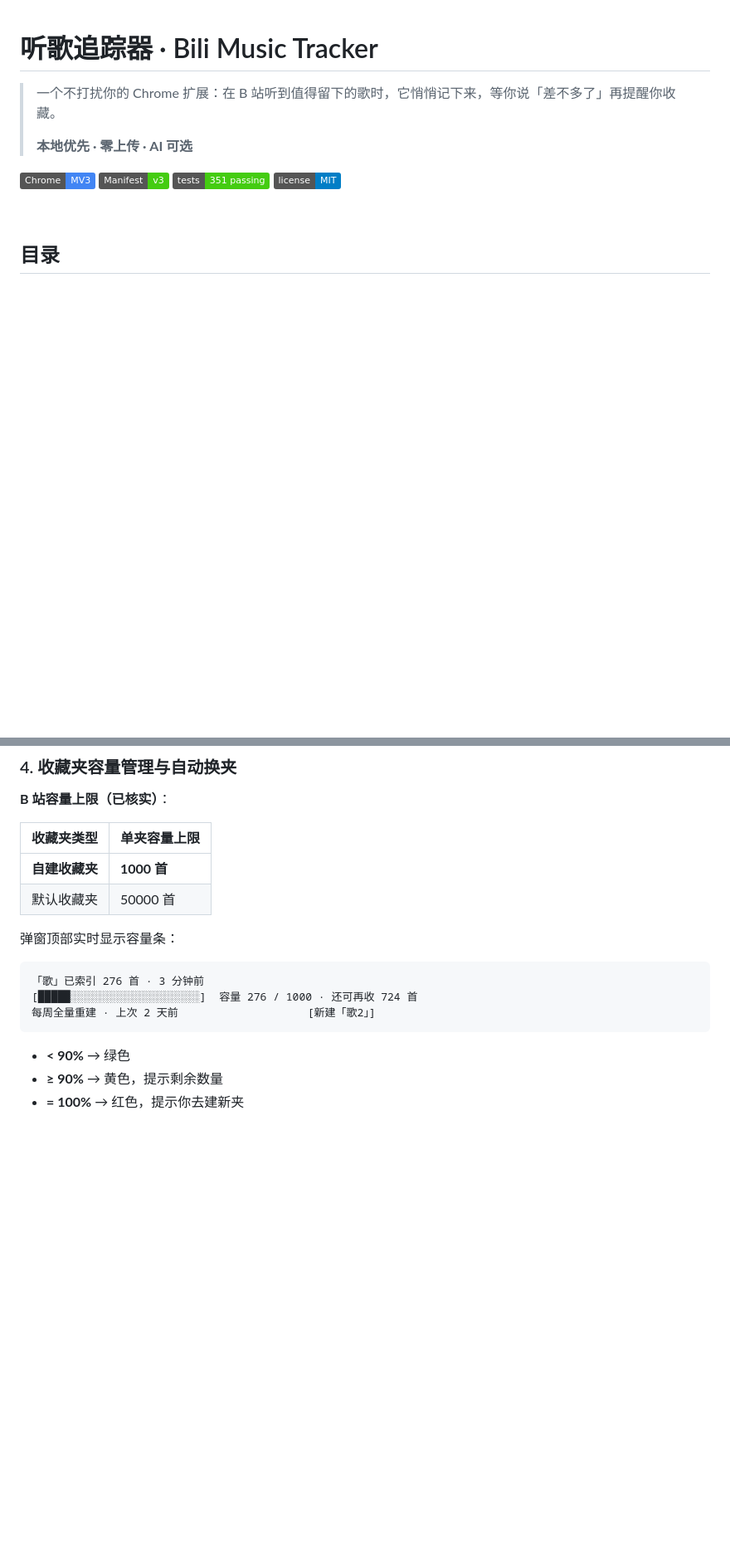
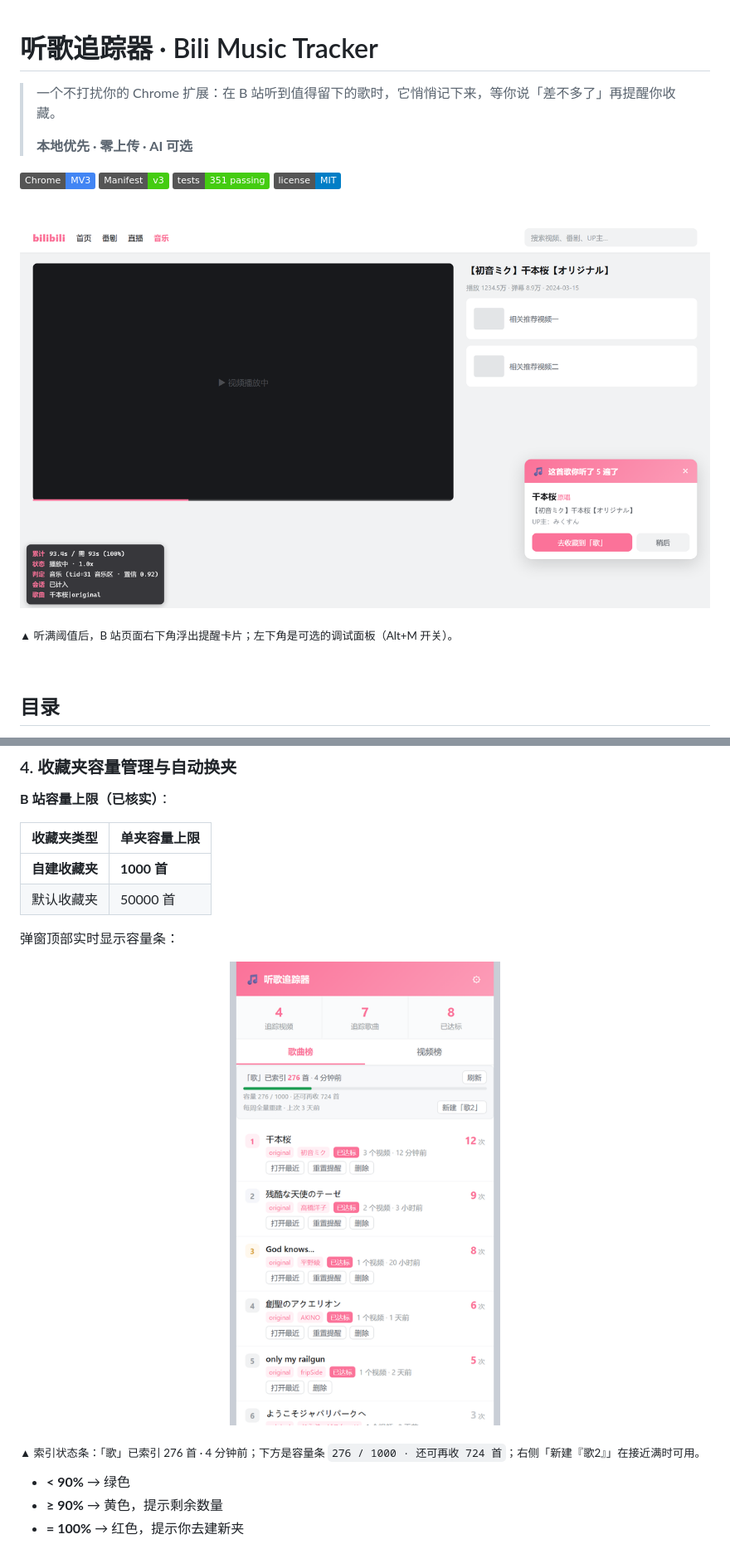
Before and after one commit to zqjin0828/bili-music-tracker, a Markdown page: README.md, 2 parts joined by grey strips. Shown at 83% size. Rendered like a GitHub page; pictures changed too: docs/screenshots/01-notify-card.png (added), docs/screenshots/02-popup-songs.png (added); badges without logos; blank space fills up the shorter version.

````diff
--- a/README.md
+++ b/README.md
@@ -8,6 +8,12 @@
 [![Manifest](https://img.shields.io/badge/Manifest-v3-brightgreen)](#)
 [![Tests](https://img.shields.io/badge/tests-351%20passing-success)](#-测试)
 [![License](https://img.shields.io/badge/license-MIT-blue)](./LICENSE)
+
+<br>
+
+![听歌追踪器提醒卡片](./docs/screenshots/01-notify-card.png)
+
+<sub>▲ 听满阈值后，B 站页面右下角浮出提醒卡片；左下角是可选的调试面板（Alt+M 开关）。</sub>
 
 <br>
 
@@ -176,11 +188,11 @@ Aimer - 残響散歌 / THE FIRST TAKE    → 歌名:残響散歌（节目名已
 
 弹窗顶部实时显示容量条：
 
-```
-「歌」已索引 276 首 · 3 分钟前
-[█████░░░░░░░░░░░░░░░░░░░░]  容量 276 / 1000 · 还可再收 724 首
-每周全量重建 · 上次 2 天前                    [新建「歌2」]
-```
+<p align="center">
+  <img src="./docs/screenshots/02-popup-songs.png" alt="弹窗顶部容量条与新建歌2按钮" width="420">
+</p>
+
+<sub align="center">▲ 索引状态条：「歌」已索引 276 首 · 4 分钟前；下方是容量条 <code>276 / 1000 · 还可再收 724 首</code>；右侧「新建『歌2』」在接近满时可用。</sub>
 
 - **< 90%** → 绿色
 - **≥ 90%** → 黄色，提示剩余数量
````
Also changed, not shown: other parts of README.md (+32 -34 lines), docs/screenshots/03-popup-videos.png (added), docs/screenshots/04-popup-settings.png (added), docs/screenshots/05-debug-hud.png (added).
